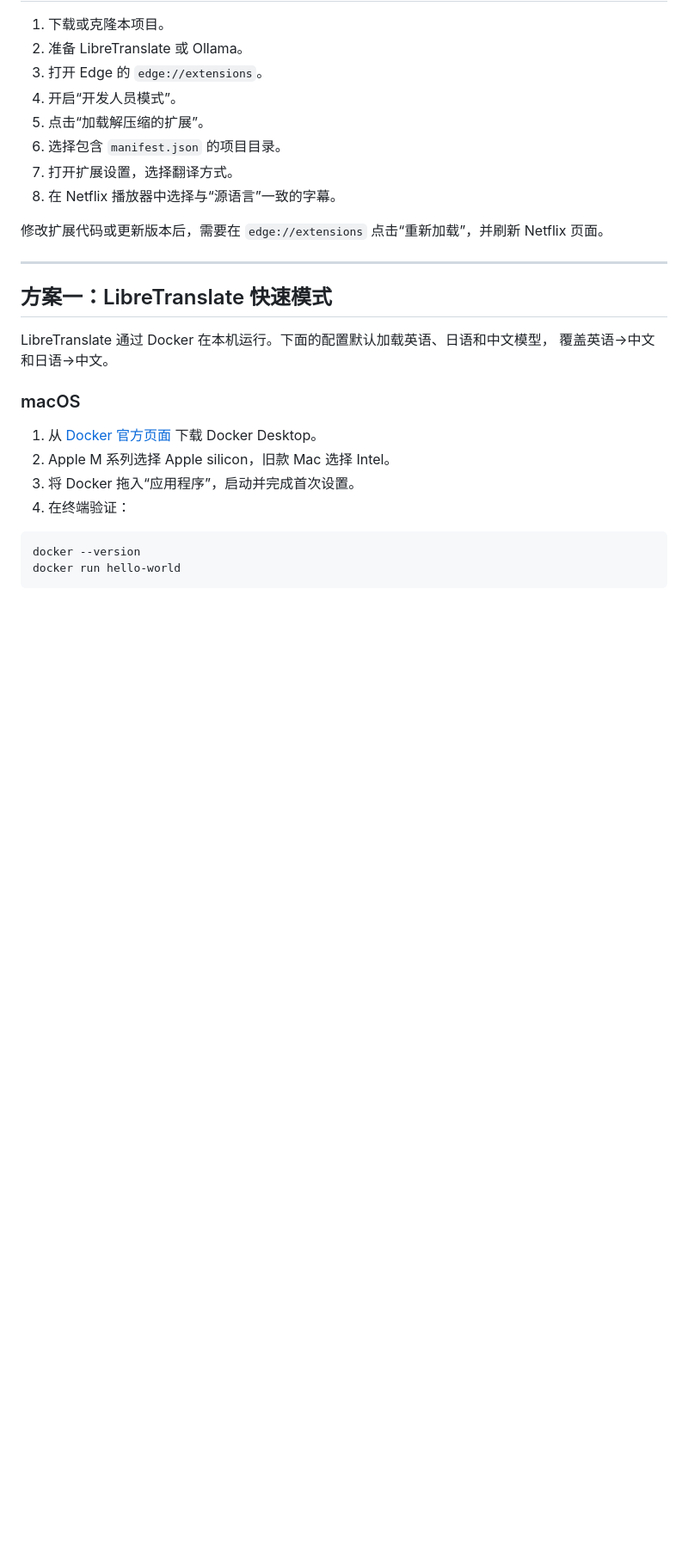
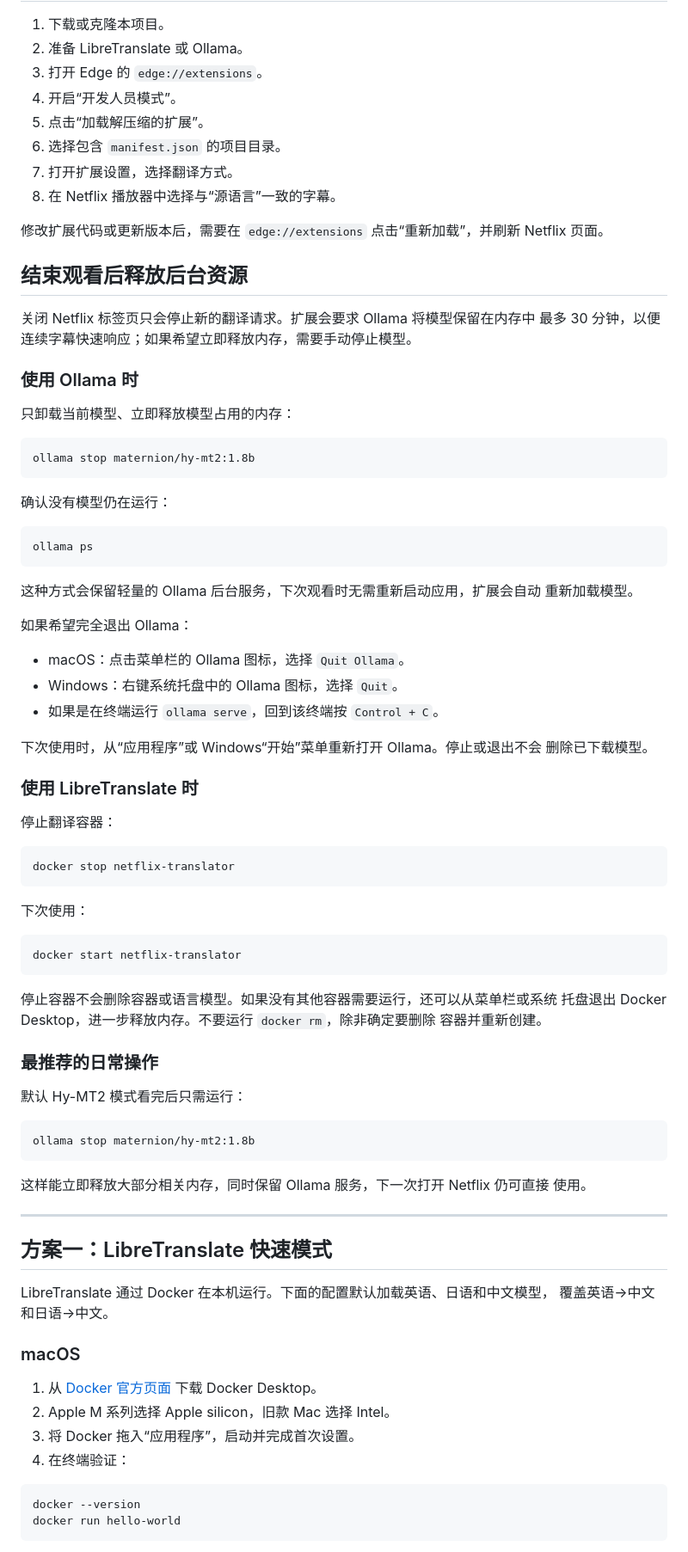
Before and after one commit to Minato-chen/local-ai-live-subtitle-translator, a Markdown page: README.md, the part around the change. Shown at 86% size. GitHub-like rendering; blank space fills up the shorter version.

Commit message:
Docs: explain how to stop translation services

````diff
--- a/README.md
+++ b/README.md
@@ -51,6 +51,66 @@
 
 修改扩展代码或更新版本后，需要在 `edge://extensions` 点击“重新加载”，并刷新
 Netflix 页面。
+
+## 结束观看后释放后台资源
+
+关闭 Netflix 标签页只会停止新的翻译请求。扩展会要求 Ollama 将模型保留在内存中
+最多 30 分钟，以便连续字幕快速响应；如果希望立即释放内存，需要手动停止模型。
+
+### 使用 Ollama 时
+
+只卸载当前模型、立即释放模型占用的内存：
+
+```text
+ollama stop maternion/hy-mt2:1.8b
+```
+
+确认没有模型仍在运行：
+
+```text
+ollama ps
+```
+
+这种方式会保留轻量的 Ollama 后台服务，下次观看时无需重新启动应用，扩展会自动
+重新加载模型。
+
+如果希望完全退出 Ollama：
+
+- macOS：点击菜单栏的 Ollama 图标，选择 `Quit Ollama`。
+- Windows：右键系统托盘中的 Ollama 图标，选择 `Quit`。
+- 如果是在终端运行 `ollama serve`，回到该终端按 `Control + C`。
+
+下次使用时，从“应用程序”或 Windows“开始”菜单重新打开 Ollama。停止或退出不会
+删除已下载模型。
+
+### 使用 LibreTranslate 时
+
+停止翻译容器：
+
+```text
+docker stop netflix-translator
+```
+
+下次使用：
+
+```text
+docker start netflix-translator
+```
+
+停止容器不会删除容器或语言模型。如果没有其他容器需要运行，还可以从菜单栏或系统
+托盘退出 Docker Desktop，进一步释放内存。不要运行 `docker rm`，除非确定要删除
+容器并重新创建。
+
+### 最推荐的日常操作
+
+默认 Hy-MT2 模式看完后只需运行：
+
+```text
+ollama stop maternion/hy-mt2:1.8b
+```
+
+这样能立即释放大部分相关内存，同时保留 Ollama 服务，下一次打开 Netflix 仍可直接
+使用。
 
 ---
 
````
